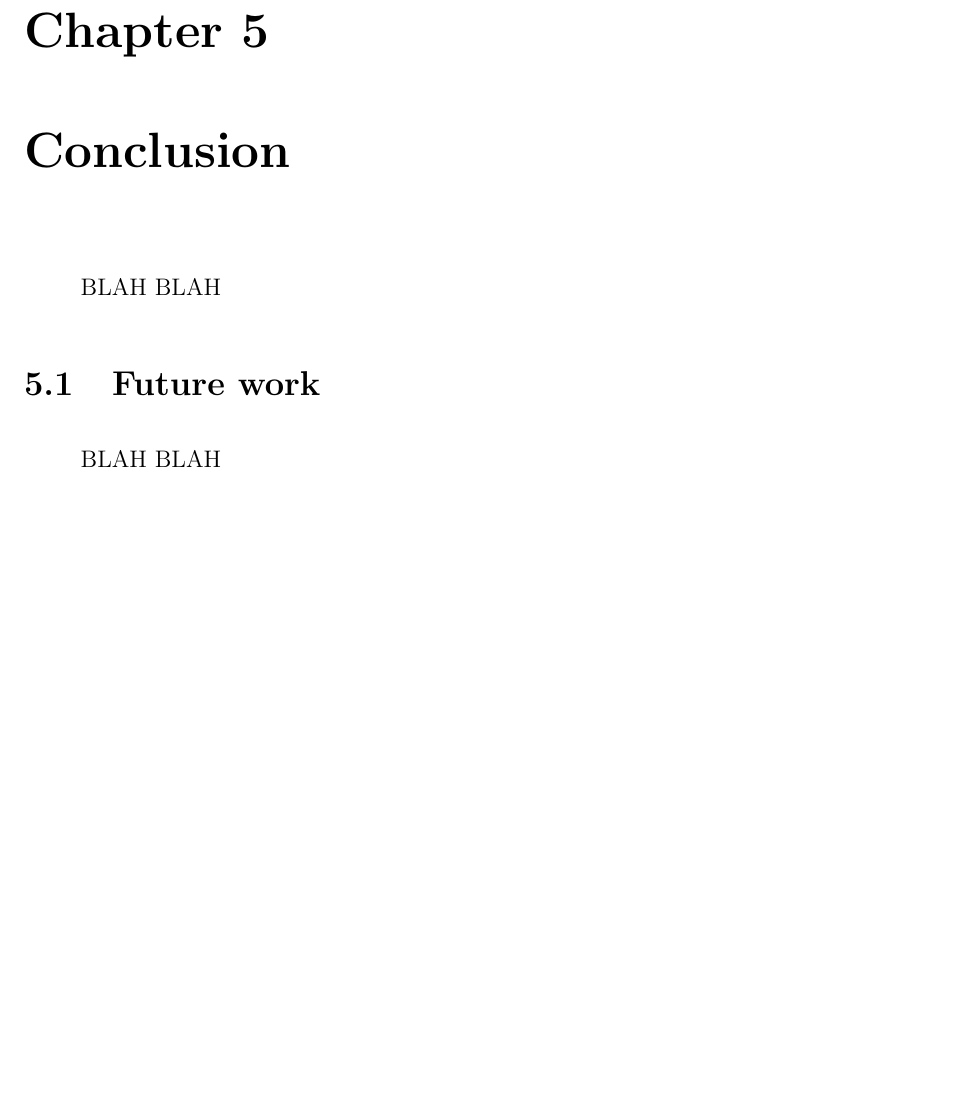
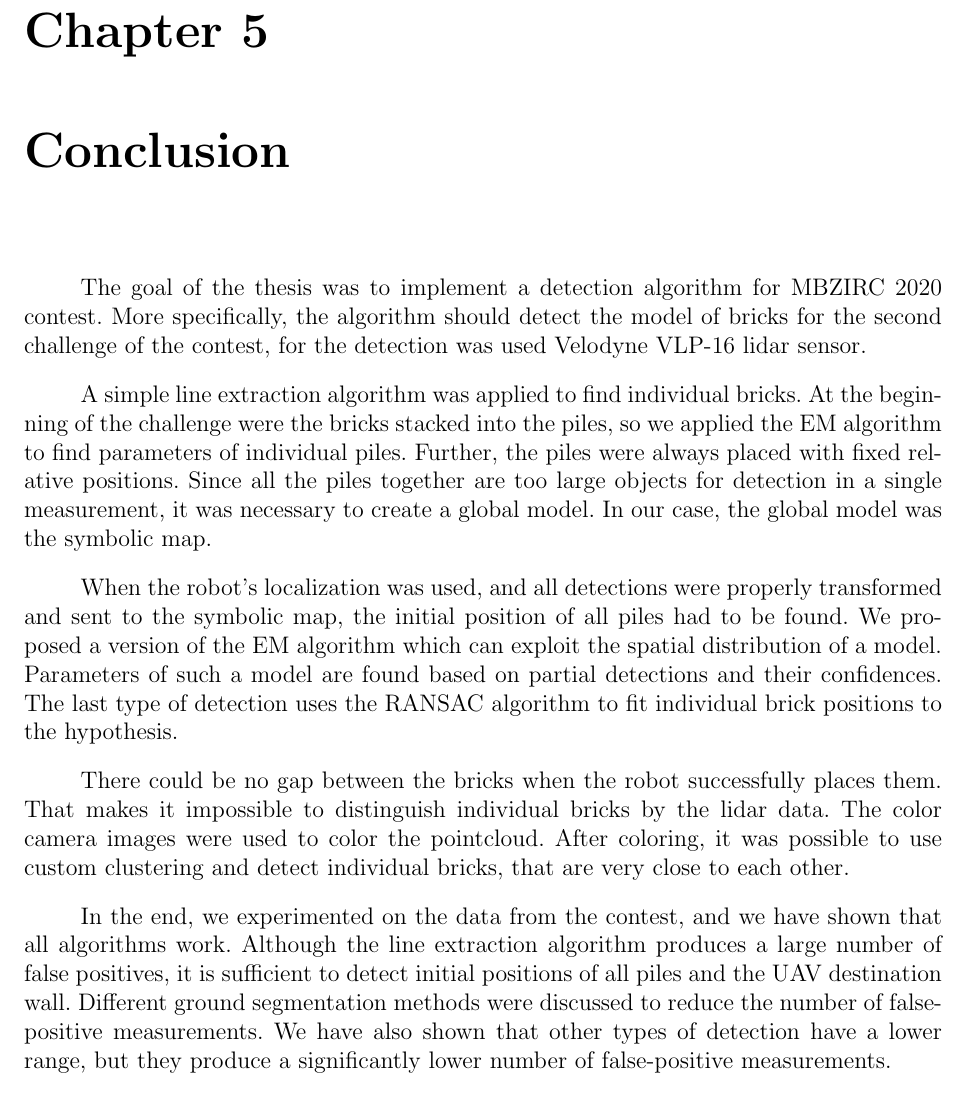
Before and after one commit to Zdeeno/Diploma-thesis, a LaTeX thesis (main.tex, which reads chapters/conclusion.tex): part of page 55 of 62, cut so that both start at the same text. Compiled offline with pdfLaTeX; a LaTeX package or settings file that is missing is left out.

Commit message:
added conclusion

```diff
--- a/chapters/conclusion.tex
+++ b/chapters/conclusion.tex
@@ -1,6 +1,10 @@
 \chapter{Conclusion}
-BLAH BLAH
+The goal of the thesis was to implement a detection algorithm for MBZIRC 2020 contest. More specifically, the algorithm should detect the model of bricks for the second challenge of the contest, for the detection was used Velodyne VLP-16 lidar sensor.
 
+A simple line extraction algorithm was applied to find individual bricks. At the beginning of the challenge were the bricks stacked into the piles, so we applied the EM algorithm to find parameters of individual piles. Further, the piles were always placed with fixed relative positions. Since all the piles together are too large objects for detection in a single measurement, it was necessary to create a global model. In our case, the global model was the symbolic map.
 
-\section{Future work}
-BLAH BLAH
+When the robot's localization was used, and all detections were properly transformed and sent to the symbolic map, the initial position of all piles had to be found. We proposed a version of the EM algorithm which can exploit the spatial distribution of a model. Parameters of such a model are found based on partial detections and their confidences. The last type of detection uses the RANSAC algorithm to fit individual brick positions to the hypothesis.
+
+There could be no gap between the bricks when the robot successfully places them. That makes it impossible to distinguish individual bricks by the lidar data. The color camera images were used to color the pointcloud. After coloring, it was possible to use custom clustering and detect individual bricks, that are very close to each other.
+
+In the end, we experimented on the data from the contest, and we have shown that all algorithms work. Although the line extraction algorithm produces a large number of false positives, it is sufficient to detect initial positions of all piles and the UAV destination wall. Different ground segmentation methods were discussed to reduce the number of false-positive measurements. We have also shown that other types of detection have a lower range, but they produce a significantly lower number of false-positive measurements.
```
Also changed, not shown: chapters/methods.tex (+0 -2 lines).
